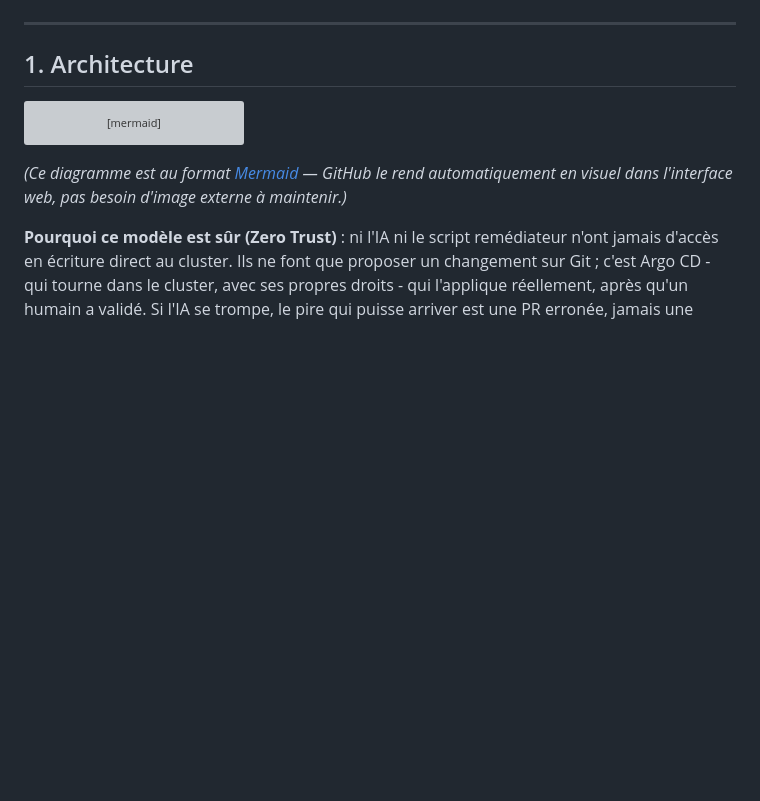
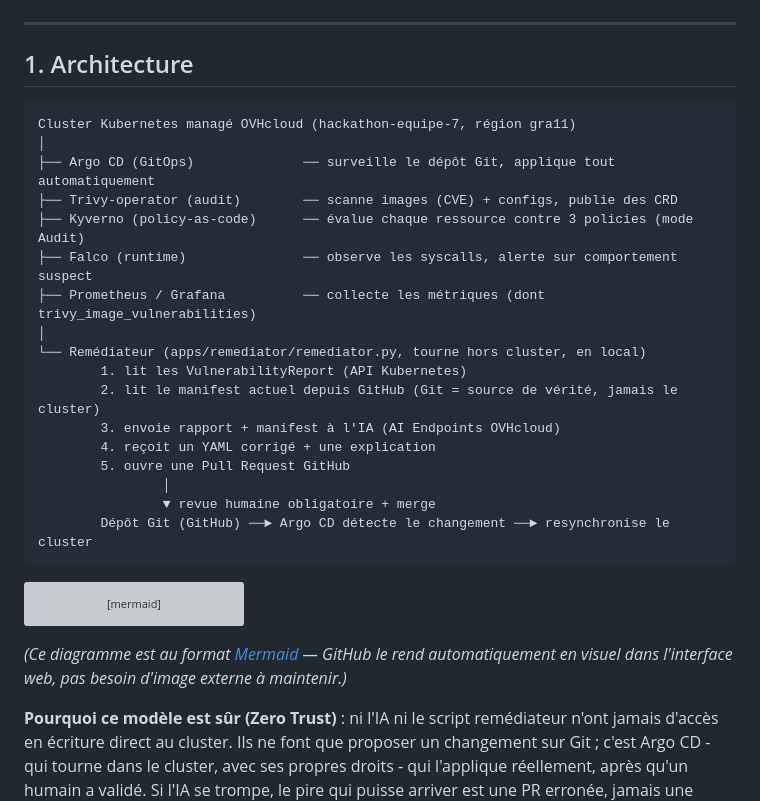
Before and after one commit to Scarfacemoignon/hackathon_ovh_team7, a Markdown page: README.md, the part around the change. Drawn GitHub-style; blank space fills up the shorter version; grey boxes are pictures that could not be loaded.

Commit message:
docs: remettre le schema texte au-dessus du diagramme Mermaid

````diff
--- a/README.md
+++ b/README.md
@@ -11,6 +11,26 @@ Détection d'une faille (Trivy) → analyse et correctif proposé par l'IA (AI E
 ---
 
 ## 1. Architecture
+
+```
+Cluster Kubernetes managé OVHcloud (hackathon-equipe-7, région gra11)
+│
+├── Argo CD (GitOps)              ── surveille le dépôt Git, applique tout automatiquement
+├── Trivy-operator (audit)        ── scanne images (CVE) + configs, publie des CRD
+├── Kyverno (policy-as-code)      ── évalue chaque ressource contre 3 policies (mode Audit)
+├── Falco (runtime)               ── observe les syscalls, alerte sur comportement suspect
+├── Prometheus / Grafana          ── collecte les métriques (dont trivy_image_vulnerabilities)
+│
+└── Remédiateur (apps/remediator/remediator.py, tourne hors cluster, en local)
+        1. lit les VulnerabilityReport (API Kubernetes)
+        2. lit le manifest actuel depuis GitHub (Git = source de vérité, jamais le cluster)
+        3. envoie rapport + manifest à l'IA (AI Endpoints OVHcloud)
+        4. reçoit un YAML corrigé + une explication
+        5. ouvre une Pull Request GitHub
+                │
+                ▼ revue humaine obligatoire + merge
+        Dépôt Git (GitHub) ──► Argo CD détecte le changement ──► resynchronise le cluster
+```
 
 ```mermaid
 flowchart TD
````
